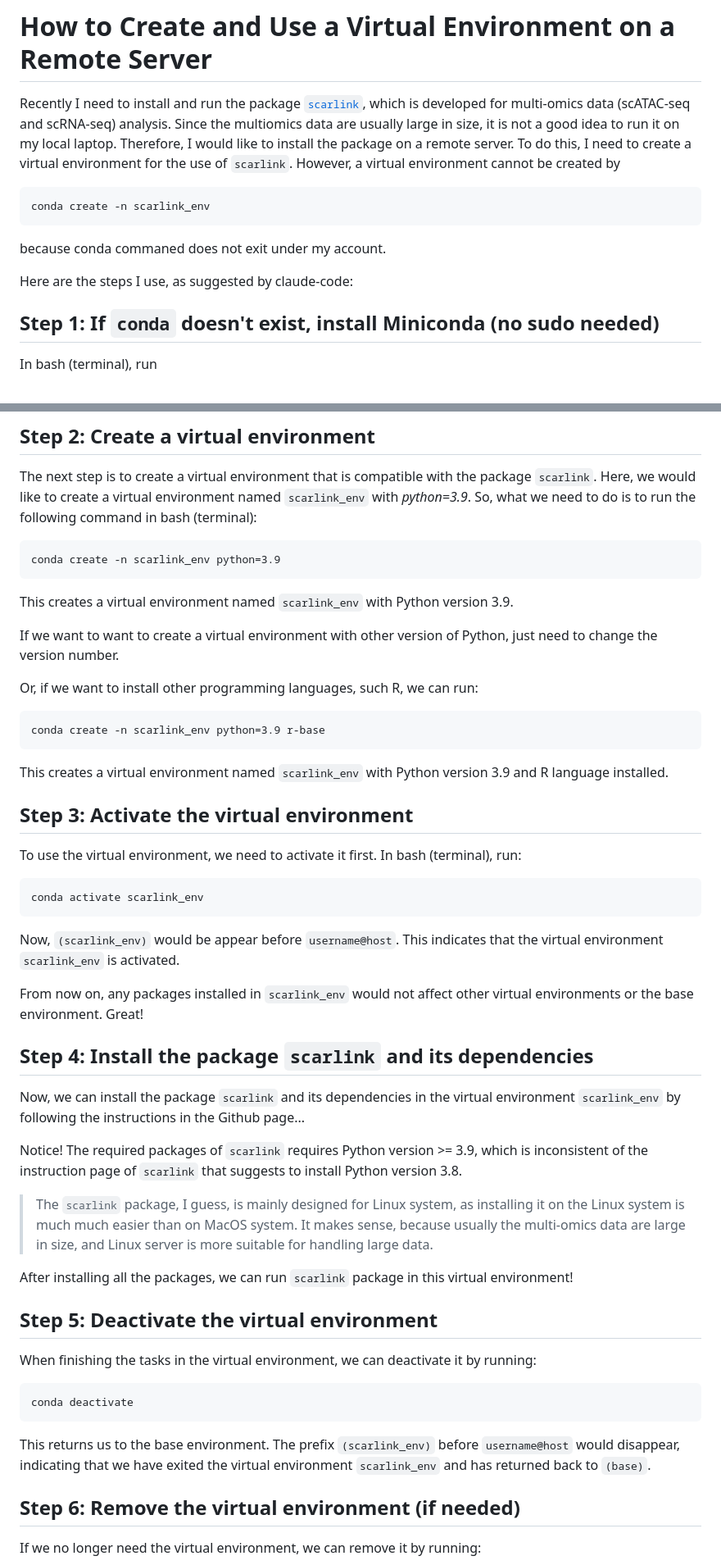
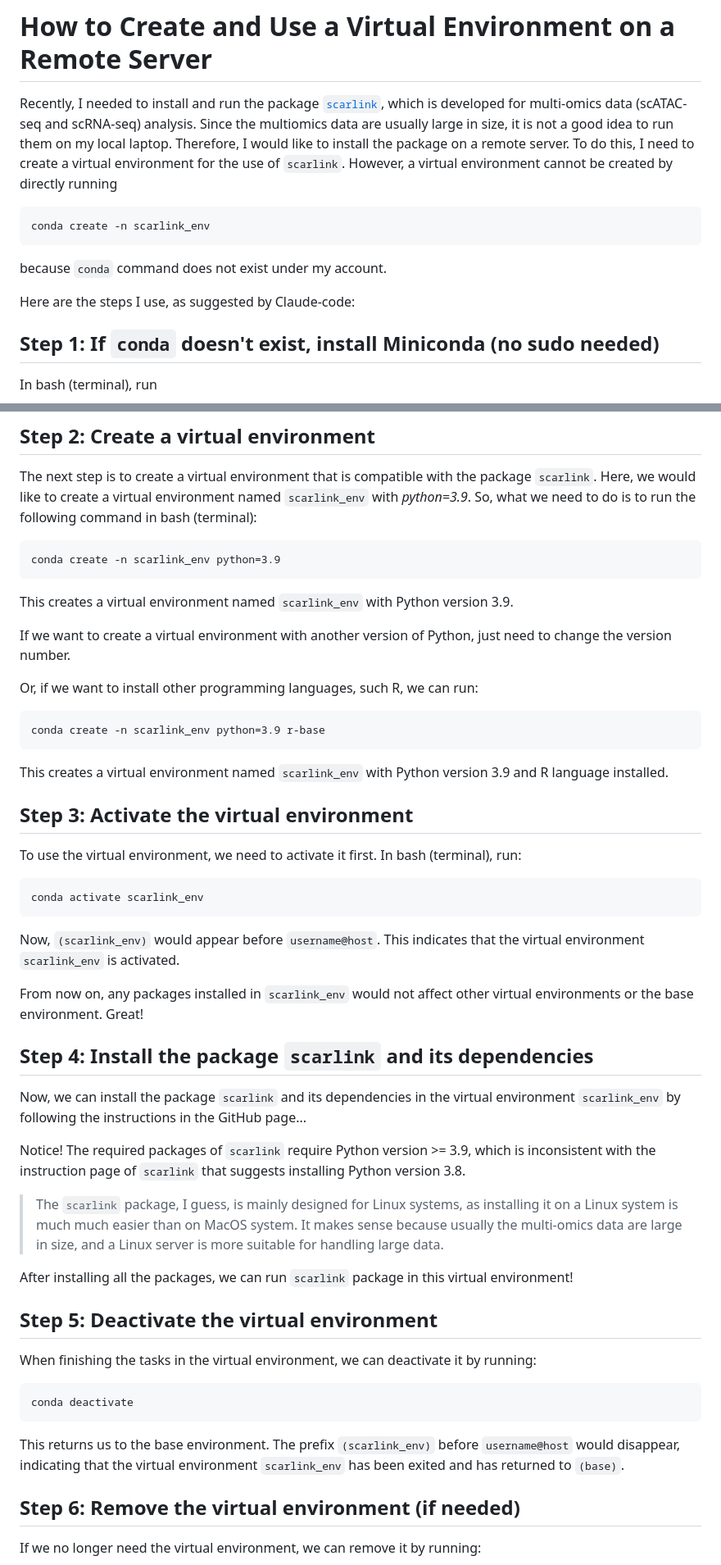
Before and after one commit to ymyuan98/learning-something-blogs, a Markdown page: OperationSystem/OS-Use-Virtual-Environment-on-Remote-Server.md, 2 parts joined by grey strips. Shown at 82% size. GitHub-like rendering.

Commit message:
Fix grammar and clarity in virtual environment guide
Corrected grammatical errors and improved clarity throughout the document.

````diff
--- a/OperationSystem/OS-Use-Virtual-Environment-on-Remote-Server.md
+++ b/OperationSystem/OS-Use-Virtual-Environment-on-Remote-Server.md
@@ -1,16 +1,17 @@
 # How to Create and Use a Virtual Environment on a Remote Server
 
-Recently I need to install and run the package [`scarlink`](https://github.com/snehamitra/SCARlink), which is developed for multi-omics data (scATAC-seq and scRNA-seq) analysis.
-Since the multiomics data are usually large in size, it is not a good idea to run it on my local laptop.
+Recently, I needed to install and run the package [`scarlink`](https://github.com/snehamitra/SCARlink),
+which is developed for multi-omics data (scATAC-seq and scRNA-seq) analysis.
+Since the multiomics data are usually large in size, it is not a good idea to run them on my local laptop.
 Therefore, I would like to install the package on a remote server.
 To do this, I need to create a virtual environment for the use of `scarlink`.
-However, a virtual environment cannot be created by
+However, a virtual environment cannot be created by directly running
 ```
 conda create -n scarlink_env
 ```
-because conda commaned does not exit under my account.
+because `conda` command does not exist under my account.
 
-Here are the steps I use, as suggested by claude-code:
+Here are the steps I use, as suggested by Claude-code:
 
 ## Step 1: If `conda` doesn't exist, install Miniconda (no sudo needed)
 In bash (terminal), run
@@ -43,7 +44,7 @@ conda create -n scarlink_env python=3.9
 ```
 This creates a virtual environment named `scarlink_env` with Python version 3.9.
 
-If we want to want to create a virtual environment with other version of Python, just need to change the version number.
+If we want to create a virtual environment with another version of Python, just need to change the version number.
 
 Or, if we want to install other programming languages, such R, we can run:
 ```{bash}
@@ -58,18 +59,18 @@ In bash (terminal), run:
 ```{bash}
 conda activate scarlink_env
 ```
-Now, `(scarlink_env)` would be appear before `username@host`.
+Now, `(scarlink_env)` would appear before `username@host`.
 This indicates that the virtual environment `scarlink_env` is activated.
 
 From now on, any packages installed in `scarlink_env` would not affect other virtual environments or the base environment. Great!
 
 ## Step 4: Install the package `scarlink` and its dependencies
 Now, we can install the package `scarlink` and its dependencies in the virtual environment `scarlink_env`
-by following the instructions in the Github page...
+by following the instructions in the GitHub page...
 
-Notice! The required packages of `scarlink` requires Python version >= 3.9, which is inconsistent of the instruction page of `scarlink` that suggests to install Python version 3.8.
+Notice! The required packages of `scarlink` require Python version >= 3.9, which is inconsistent with the instruction page of `scarlink` that suggests installing Python version 3.8.
 
-> The `scarlink` package, I guess, is mainly designed for Linux system, as installing it on the Linux system is much much easier than on MacOS system. It makes sense, because usually the multi-omics data are large in size, and Linux server is more suitable for handling large data.
+> The `scarlink` package, I guess, is mainly designed for Linux systems, as installing it on a Linux system is much much easier than on MacOS system. It makes sense because usually the multi-omics data are large in size, and a Linux server is more suitable for handling large data.
 
 After installing all the packages, we can run `scarlink` package in this virtual environment!
 
@@ -79,7 +80,7 @@ When finishing the tasks in the virtual environment, we can deactivate it by run
 conda deactivate
 ```
 This returns us to the base environment.
-The prefix `(scarlink_env)` before `username@host` would disappear, indicating that we have exited the virtual environment `scarlink_env` and has returned back to `(base)`.
+The prefix `(scarlink_env)` before `username@host` would disappear, indicating that the virtual environment `scarlink_env` has been exited and has returned to `(base)`.
 
 ## Step 6: Remove the virtual environment (if needed)
 If we no longer need the virtual environment, we can remove it by running:
````
Also changed, not shown: other parts of OperationSystem/OS-Use-Virtual-Environment-on-Remote-Server.md (+7 -4 lines).
